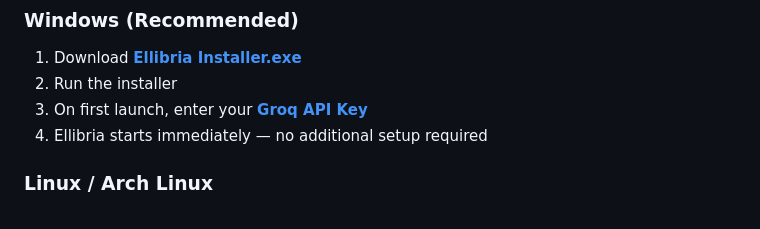
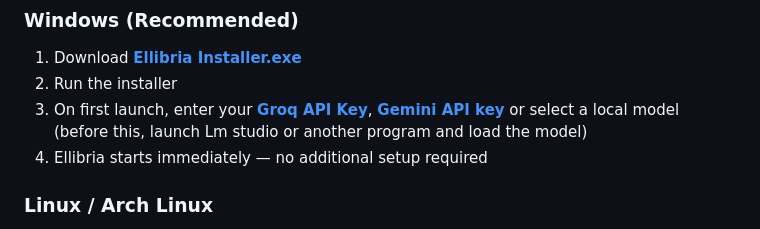
Before and after one commit to fast-archer/Ellibria, a Markdown page: README.md, the part around the change. GitHub-like rendering.

```diff
--- a/README.md
+++ b/README.md
@@ -46,7 +46,7 @@ like a tool and more like a presence.
 
 1. Download **[Ellibria Installer.exe](https://github.com/fast-archer/Ellibria/releases)**
 2. Run the installer
-3. On first launch, enter your **[Groq API Key](https://console.groq.com/keys)**
+3. On first launch, enter your **[Groq API Key](https://console.groq.com/keys)**, **[Gemini API key](https://aistudio.google.com/api-keys)** or select a local model (before this, launch Lm studio or another program and load the model)
 4. Ellibria starts immediately — no additional setup required
 
 ### Linux / Arch Linux
```
